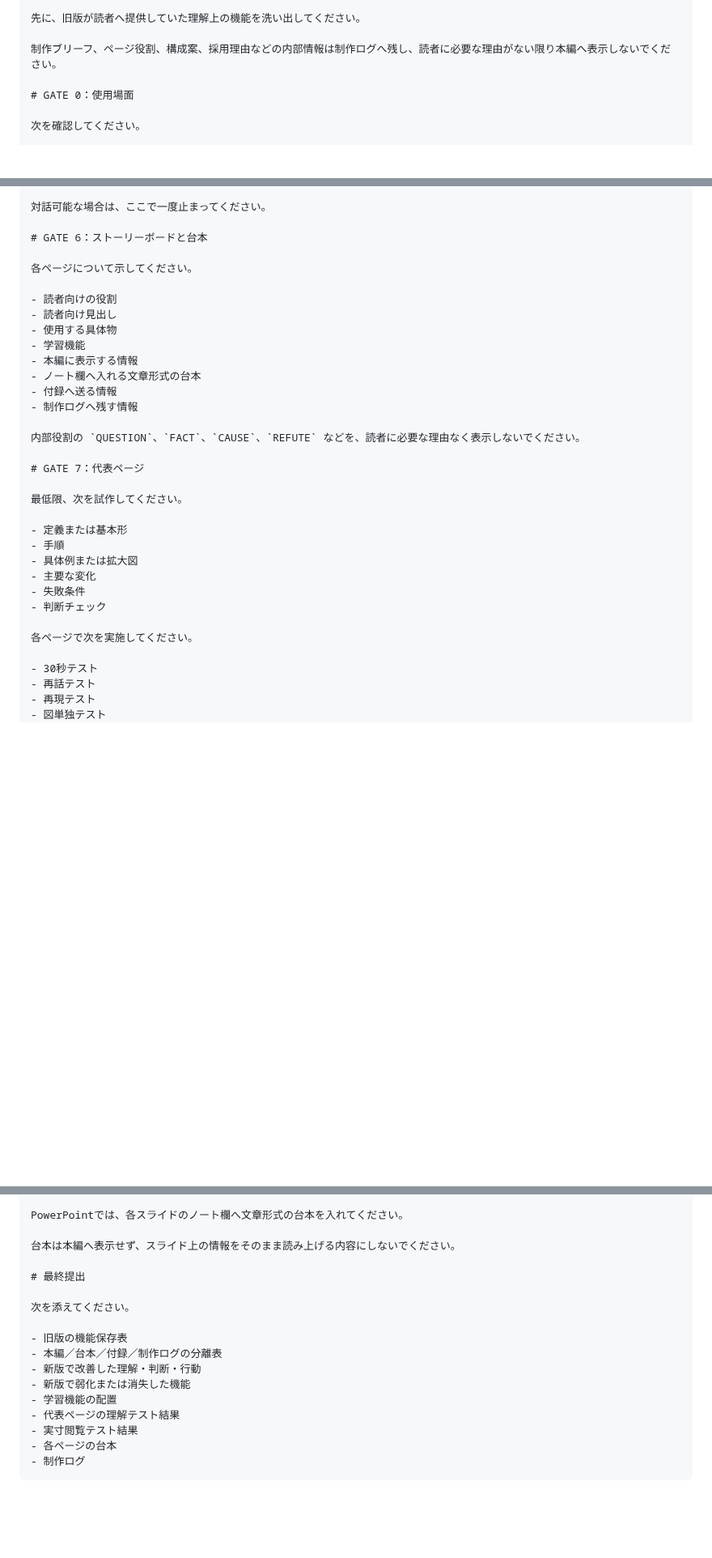
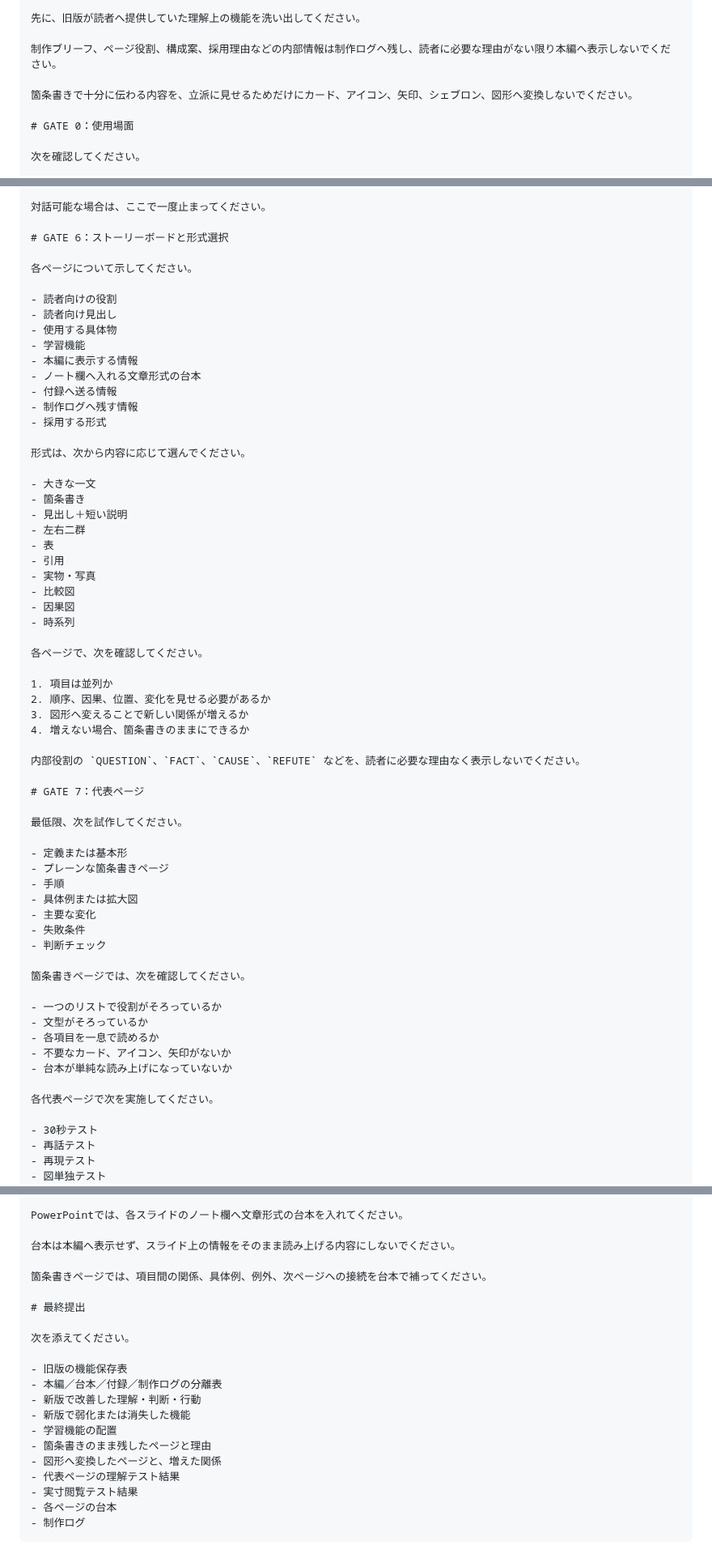
Before and after one commit to silovar-uk/designmd, a Markdown page: prompts/slide-redesign.md, 3 parts joined by grey strips. Shown at 81% size. GitHub-like rendering; blank space fills up the shorter version.

Commit message:
Add plain-slide decision gate to redesign prompt

```diff
--- a/prompts/slide-redesign.md
+++ b/prompts/slide-redesign.md
@@ -30,6 +33,8 @@ https://raw.githubusercontent.com/silovar-uk/designmd/main/docs/audience-learnin
 先に、旧版が読者へ提供していた理解上の機能を洗い出してください。
 
 制作ブリーフ、ページ役割、構成案、採用理由などの内部情報は制作ログへ残し、読者に必要な理由がない限り本編へ表示しないでください。
+
+箇条書きで十分に伝わる内容を、立派に見せるためだけにカード、アイコン、矢印、シェブロン、図形へ変換しないでください。
 
 # GATE 0：使用場面
 
@@ -133,7 +138,7 @@ D. 制作ログ
 
 対話可能な場合は、ここで一度止まってください。
 
-# GATE 6：ストーリーボードと台本
+# GATE 6：ストーリーボードと形式選択
 
 各ページについて示してください。
 
@@ -145,6 +150,27 @@ D. 制作ログ
 - ノート欄へ入れる文章形式の台本
 - 付録へ送る情報
 - 制作ログへ残す情報
+- 採用する形式
+
+形式は、次から内容に応じて選んでください。
+
+- 大きな一文
+- 箇条書き
+- 見出し＋短い説明
+- 左右二群
+- 表
+- 引用
+- 実物・写真
+- 比較図
+- 因果図
+- 時系列
+
+各ページで、次を確認してください。
+
+1. 項目は並列か
+2. 順序、因果、位置、変化を見せる必要があるか
+3. 図形へ変えることで新しい関係が増えるか
+4. 増えない場合、箇条書きのままにできるか
 
 内部役割の `QUESTION`、`FACT`、`CAUSE`、`REFUTE` などを、読者に必要な理由なく表示しないでください。
 
@@ -153,13 +179,22 @@ D. 制作ログ
 最低限、次を試作してください。
 
 - 定義または基本形
+- プレーンな箇条書きページ
 - 手順
 - 具体例または拡大図
 - 主要な変化
 - 失敗条件
 - 判断チェック
 
-各ページで次を実施してください。
+箇条書きページでは、次を確認してください。
+
+- 一つのリストで役割がそろっているか
+- 文型がそろっているか
+- 各項目を一息で読めるか
+- 不要なカード、アイコン、矢印がないか
+- 台本が単純な読み上げになっていないか
+
+各代表ページで次を実施してください。
 
 - 30秒テスト
 - 再話テスト
@@ -192,6 +227,8 @@ PowerPointでは、各スライドのノート欄へ文章形式の台本を入
 
 台本は本編へ表示せず、スライド上の情報をそのまま読み上げる内容にしないでください。
 
+箇条書きページでは、項目間の関係、具体例、例外、次ページへの接続を台本で補ってください。
+
 # 最終提出
 
 次を添えてください。
@@ -201,6 +238,8 @@ PowerPointでは、各スライドのノート欄へ文章形式の台本を入
 - 新版で改善した理解・判断・行動
 - 新版で弱化または消失した機能
 - 学習機能の配置
+- 箇条書きのまま残したページと理由
+- 図形へ変換したページと、増えた関係
 - 代表ページの理解テスト結果
 - 実寸閲覧テスト結果
 - 各ページの台本
```
Also changed, not shown: other parts of prompts/slide-redesign.md (+3 -0 lines).
